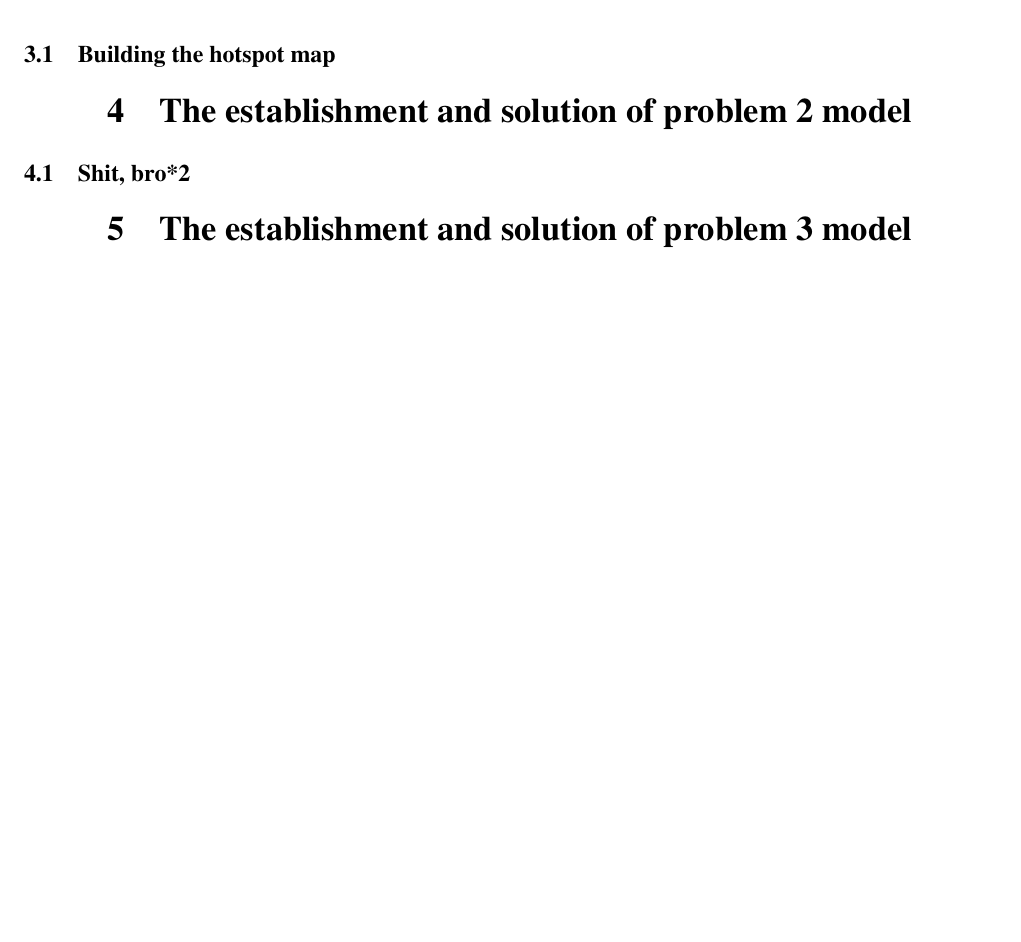
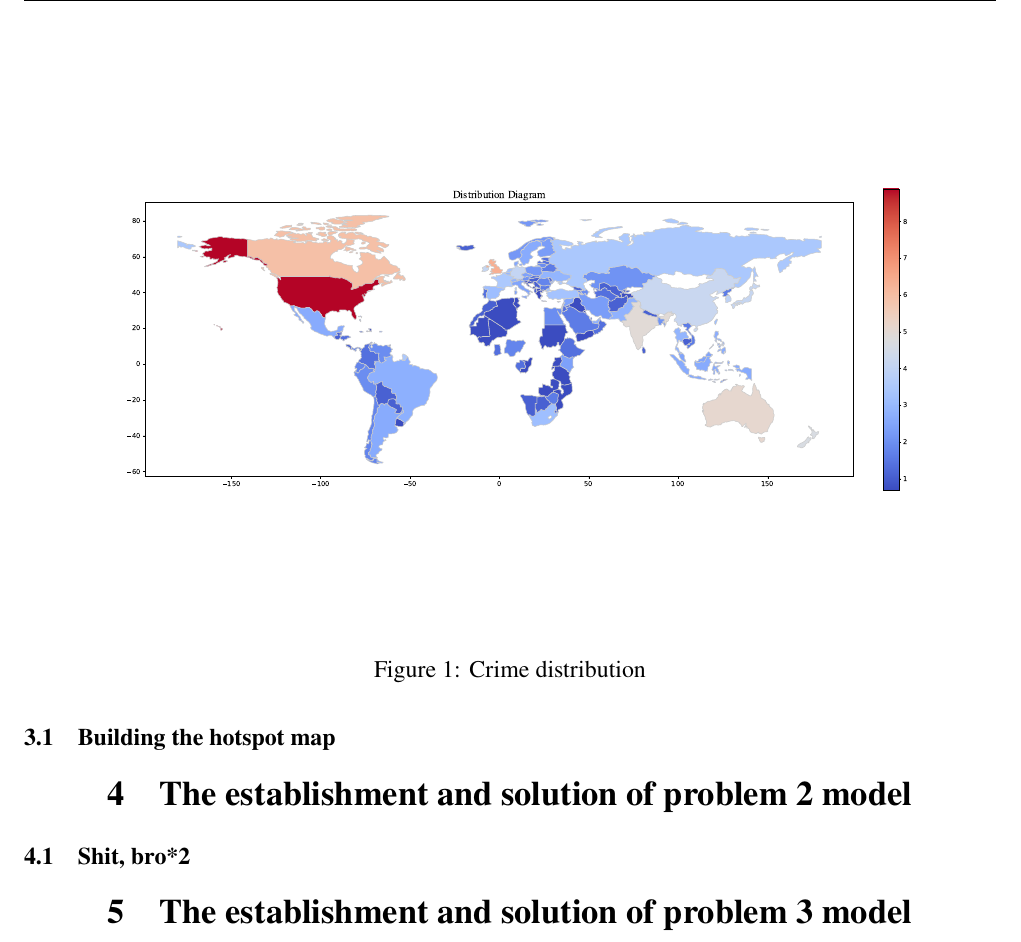
Before and after one commit to RamessesN/ICM_2500434, a LaTeX document (2500434.tex): part of page 5 of 5, cut at the place of the change, the shorter picture padded with empty space. Compiled offline with pdfLaTeX.

Commit message:
[problem 1] adds figure 1

```diff
--- a/2500434.tex
+++ b/2500434.tex
@@ -136,6 +136,12 @@ Hello Summary!
 	This not only facilitates the analysis of cybercrime volumes by country
 	but also allows for fitting the data against policy and population variables to assess their influence on cybercrime trends.
 	\subsection{Building the hotspot map}\label{subsec:Building-the-hotspot-map} %3.1
+		\begin{figure}[htbp]
+			\centering
+			\includegraphics[width=1\textwidth]{./rsrc/Crime_distribution}
+			\caption{Crime distribution}
+			\label{fig:Crime-distribution}
+		\end{figure}
 
 \section{The establishment and solution of problem 2 model}\label{sec:the-establishment-and-solution-of-problem-2-model} %4
 	\subsection{Shit, bro*2}\label{subsec:shit-bro*2} %4.1
```
Also changed, not shown: rsrc/Crime_distribution.pdf (added).
